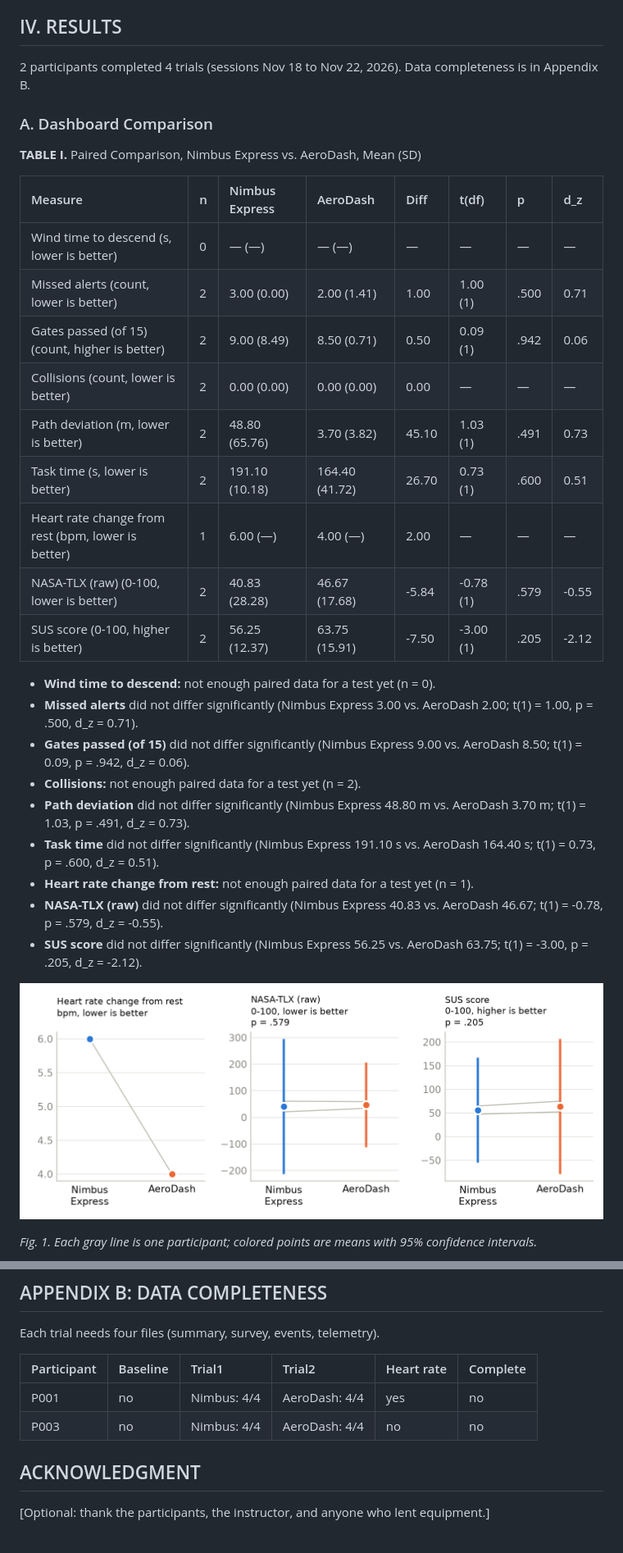
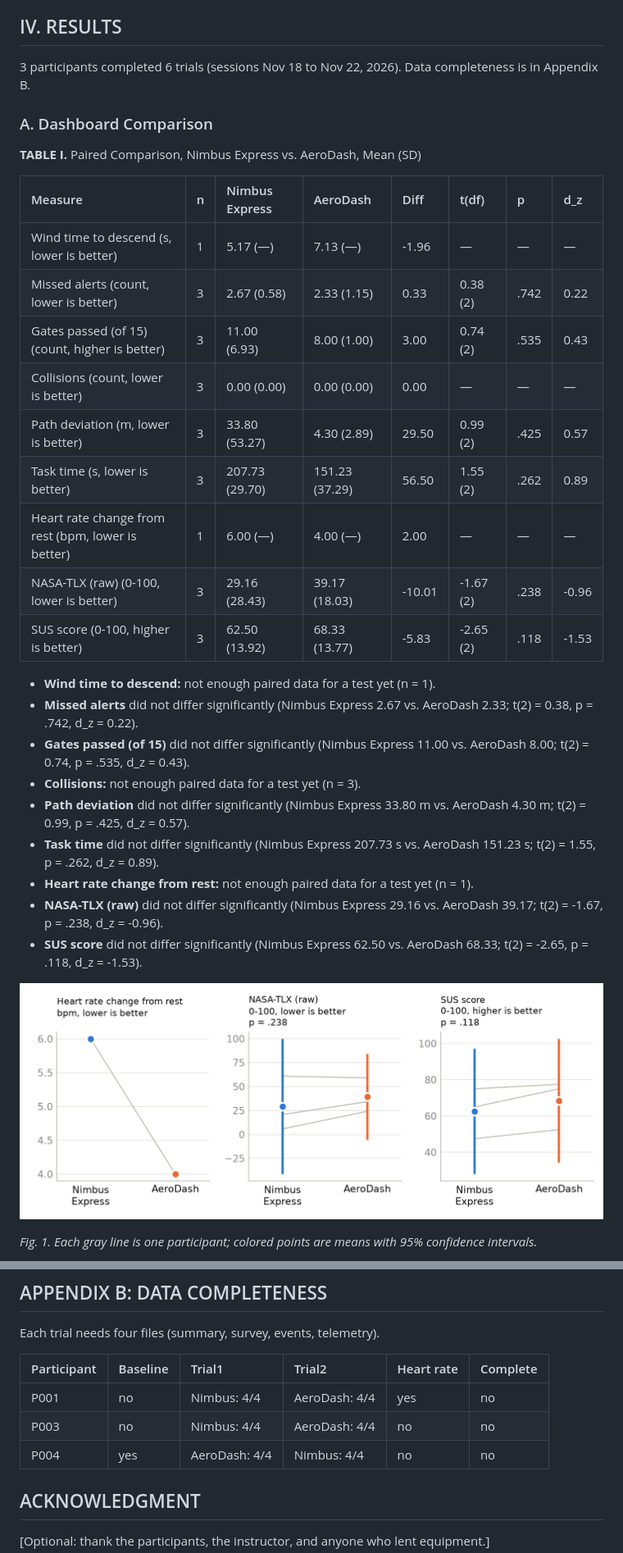
Before and after one commit to benedettocr-creator/ENGR321-Drone-Dashboard-Study, a Markdown page: report/REPORT.md, 2 parts joined by grey strips. Shown at 82% size. Drawn GitHub-style; pictures changed too: report/figures/fig1_paired.png.

Commit message:
Rebuild report from b713409

```diff
--- a/report/REPORT.md
+++ b/report/REPORT.md
@@ -84,7 +84,7 @@ Each measure was compared between dashboards with a two-tailed paired t-test (α
 
 ## IV. RESULTS
 
-2 participants completed 4 trials (sessions Nov 18 to Nov 22, 2026). Data completeness is in Appendix B.
+3 participants completed 6 trials (sessions Nov 18 to Nov 22, 2026). Data completeness is in Appendix B.
 
 ### A. Dashboard Comparison
 
@@ -92,25 +92,25 @@ Each measure was compared between dashboards with a two-tailed paired t-test (α
 
 | Measure                                            | n   | Nimbus Express   | AeroDash       | Diff   | t(df)     | p    | d_z   |
 |:---------------------------------------------------|:----|:-----------------|:---------------|:-------|:----------|:-----|:------|
-| Wind time to descend (s, lower is better)          | 0   | — (—)            | — (—)          | —      | —         | —    | —     |
-| Missed alerts (count, lower is better)             | 2   | 3.00 (0.00)      | 2.00 (1.41)    | 1.00   | 1.00 (1)  | .500 | 0.71  |
-| Gates passed (of 15) (count, higher is better)     | 2   | 9.00 (8.49)      | 8.50 (0.71)    | 0.50   | 0.09 (1)  | .942 | 0.06  |
-| Collisions (count, lower is better)                | 2   | 0.00 (0.00)      | 0.00 (0.00)    | 0.00   | —         | —    | —     |
-| Path deviation (m, lower is better)                | 2   | 48.80 (65.76)    | 3.70 (3.82)    | 45.10  | 1.03 (1)  | .491 | 0.73  |
-| Task time (s, lower is better)                     | 2   | 191.10 (10.18)   | 164.40 (41.72) | 26.70  | 0.73 (1)  | .600 | 0.51  |
+| Wind time to descend (s, lower is better)          | 1   | 5.17 (—)         | 7.13 (—)       | -1.96  | —         | —    | —     |
+| Missed alerts (count, lower is better)             | 3   | 2.67 (0.58)      | 2.33 (1.15)    | 0.33   | 0.38 (2)  | .742 | 0.22  |
+| Gates passed (of 15) (count, higher is better)     | 3   | 11.00 (6.93)     | 8.00 (1.00)    | 3.00   | 0.74 (2)  | .535 | 0.43  |
+| Collisions (count, lower is better)                | 3   | 0.00 (0.00)      | 0.00 (0.00)    | 0.00   | —         | —    | —     |
+| Path deviation (m, lower is better)                | 3   | 33.80 (53.27)    | 4.30 (2.89)    | 29.50  | 0.99 (2)  | .425 | 0.57  |
+| Task time (s, lower is better)                     | 3   | 207.73 (29.70)   | 151.23 (37.29) | 56.50  | 1.55 (2)  | .262 | 0.89  |
 | Heart rate change from rest (bpm, lower is better) | 1   | 6.00 (—)         | 4.00 (—)       | 2.00   | —         | —    | —     |
-| NASA-TLX (raw) (0-100, lower is better)            | 2   | 40.83 (28.28)    | 46.67 (17.68)  | -5.84  | -0.78 (1) | .579 | -0.55 |
-| SUS score (0-100, higher is better)                | 2   | 56.25 (12.37)    | 63.75 (15.91)  | -7.50  | -3.00 (1) | .205 | -2.12 |
+| NASA-TLX (raw) (0-100, lower is better)            | 3   | 29.16 (28.43)    | 39.17 (18.03)  | -10.01 | -1.67 (2) | .238 | -0.96 |
+| SUS score (0-100, higher is better)                | 3   | 62.50 (13.92)    | 68.33 (13.77)  | -5.83  | -2.65 (2) | .118 | -1.53 |
 
-- **Wind time to descend:** not enough paired data for a test yet (n = 0).
-- **Missed alerts** did not differ significantly (Nimbus Express 3.00 vs. AeroDash 2.00; t(1) = 1.00, p = .500, d_z = 0.71).
-- **Gates passed (of 15)** did not differ significantly (Nimbus Express 9.00 vs. AeroDash 8.50; t(1) = 0.09, p = .942, d_z = 0.06).
-- **Collisions:** not enough paired data for a test yet (n = 2).
-- **Path deviation** did not differ significantly (Nimbus Express 48.80 m vs. AeroDash 3.70 m; t(1) = 1.03, p = .491, d_z = 0.73).
-- **Task time** did not differ significantly (Nimbus Express 191.10 s vs. AeroDash 164.40 s; t(1) = 0.73, p = .600, d_z = 0.51).
+- **Wind time to descend:** not enough paired data for a test yet (n = 1).
+- **Missed alerts** did not differ significantly (Nimbus Express 2.67 vs. AeroDash 2.33; t(2) = 0.38, p = .742, d_z = 0.22).
+- **Gates passed (of 15)** did not differ significantly (Nimbus Express 11.00 vs. AeroDash 8.00; t(2) = 0.74, p = .535, d_z = 0.43).
+- **Collisions:** not enough paired data for a test yet (n = 3).
+- **Path deviation** did not differ significantly (Nimbus Express 33.80 m vs. AeroDash 4.30 m; t(2) = 0.99, p = .425, d_z = 0.57).
+- **Task time** did not differ significantly (Nimbus Express 207.73 s vs. AeroDash 151.23 s; t(2) = 1.55, p = .262, d_z = 0.89).
 - **Heart rate change from rest:** not enough paired data for a test yet (n = 1).
-- **NASA-TLX (raw)** did not differ significantly (Nimbus Express 40.83 vs. AeroDash 46.67; t(1) = -0.78, p = .579, d_z = -0.55).
-- **SUS score** did not differ significantly (Nimbus Express 56.25 vs. AeroDash 63.75; t(1) = -3.00, p = .205, d_z = -2.12).
+- **NASA-TLX (raw)** did not differ significantly (Nimbus Express 29.16 vs. AeroDash 39.17; t(2) = -1.67, p = .238, d_z = -0.96).
+- **SUS score** did not differ significantly (Nimbus Express 62.50 vs. AeroDash 68.33; t(2) = -2.65, p = .118, d_z = -1.53).
 
 ![Fig. 1](figures/fig1_paired.png)
 
@@ -161,10 +163,11 @@ Participants were invited to take part in a class study for ENGR 321 (Human Fact
 
 Each trial needs four files (summary, survey, events, telemetry).
 
-| Participant   | Baseline   | Trial1      | Trial2        | Heart rate   | Complete   |
-|:--------------|:-----------|:------------|:--------------|:-------------|:-----------|
-| P001          | no         | Nimbus: 4/4 | AeroDash: 4/4 | yes          | no         |
-| P003          | no         | Nimbus: 4/4 | AeroDash: 4/4 | no           | no         |
+| Participant   | Baseline   | Trial1        | Trial2        | Heart rate   | Complete   |
+|:--------------|:-----------|:--------------|:--------------|:-------------|:-----------|
+| P001          | no         | Nimbus: 4/4   | AeroDash: 4/4 | yes          | no         |
+| P003          | no         | Nimbus: 4/4   | AeroDash: 4/4 | no           | no         |
+| P004          | yes        | AeroDash: 4/4 | Nimbus: 4/4   | no           | no         |
 
 ## ACKNOWLEDGMENT
 
```
Also changed, not shown: other parts of report/REPORT.md (+13 -11 lines), report/figures/fig2_alert_rt.png, 3 other files.
